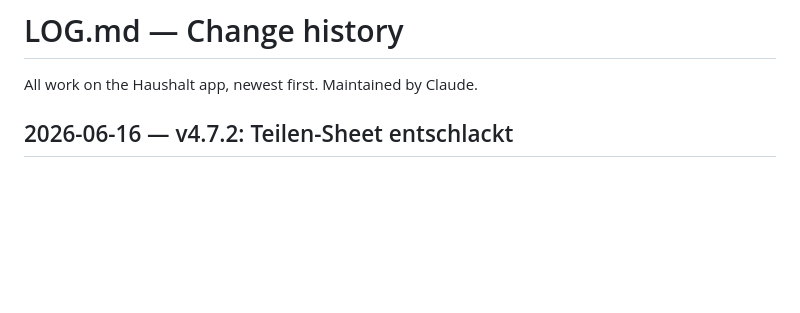
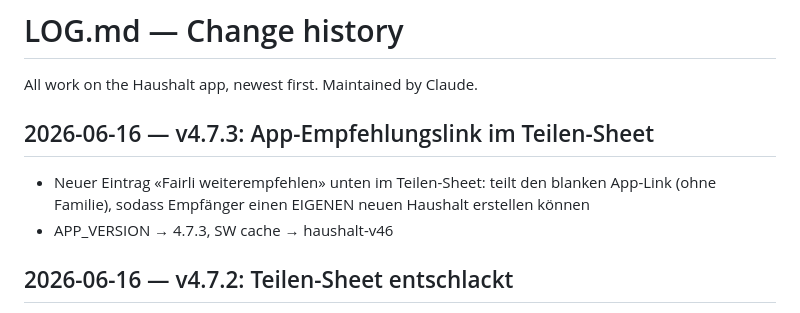
Before and after one commit to blauewelt/chores, a Markdown page: LOG.md, the part around the change. GitHub-like rendering; blank space fills up the shorter version.

Commit message:
v4.7.3: log entry

```diff
--- a/LOG.md
+++ b/LOG.md
@@ -1,6 +1,13 @@
 # LOG.md — Change history
 
 All work on the Haushalt app, newest first. Maintained by Claude.
+
+## 2026-06-16 — v4.7.3: App-Empfehlungslink im Teilen-Sheet
+
+- Neuer Eintrag «Fairli weiterempfehlen» unten im Teilen-Sheet: teilt den
+  blanken App-Link (ohne Familie), sodass Empfänger einen EIGENEN neuen
+  Haushalt erstellen können
+- APP_VERSION → 4.7.3, SW cache → haushalt-v46
 
 ## 2026-06-16 — v4.7.2: Teilen-Sheet entschlackt
 
```
